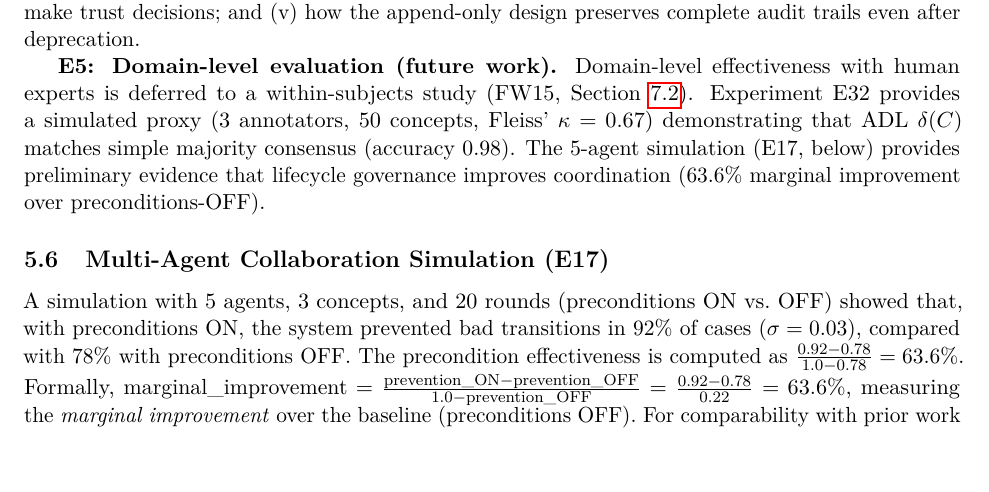
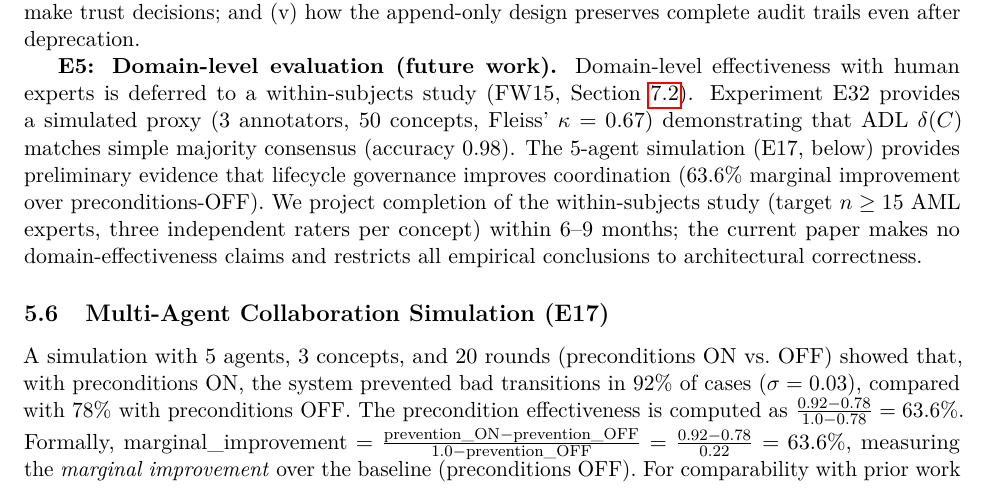
Before and after one commit to sunnyang1/adl-lite, a LaTeX paper (docs/paper_ao/main.tex, which reads docs/paper_ao/sections/05_empirical_validation.tex): part of page 24 of 67, cut so that both start at the same text. Compiled offline with pdfLaTeX.

Commit message:
docs(\u00a75): expand E5 discussion with projected timeline (S4)

```diff
--- a/docs/paper_ao/sections/05_empirical_validation.tex
+++ b/docs/paper_ao/sections/05_empirical_validation.tex
@@ -57,7 +57,7 @@ To provide preliminary evidence that the EventChain structure carries semantic c
 \emph{Step 6: Downstream consumption.} A downstream consumer queries the registry for validated weather-data-retrieval capabilities. The query filters for $\delta(C) = \texttt{validated}$ and sorts by $\gamma(C)$. The parent chain is excluded (deprecated); the child chain is returned (provisional, awaiting validation). A second consumer, configured to accept \texttt{provisional} capabilities with $\gamma \geq 0.5$, retrieves the child chain with $\gamma = 0.0$ (no validation yet) and flags it for manual review.\par
 This case study demonstrates: (i)~how the EventChain records the full lifecycle with actor attribution and reasoning; (ii)~how disagreements are resolved by fork and deprecation rather than mutation; (iii)~how the CRDT G-Counter prevents confidence downgrade while preserving dissent as auditable evidence; (iv)~how derived status and confidence enable downstream consumers to make trust decisions; and (v)~how the append-only design preserves complete audit trails even after deprecation.
 
-\textbf{E5: Domain-level evaluation (future work).} Domain-level effectiveness with human experts is deferred to a within-subjects study (FW15, Section~\ref{subsec:future-work}). Experiment~E32 provides a simulated proxy (3 annotators, 50 concepts, Fleiss' $\kappa = 0.67$) demonstrating that ADL $\delta(C)$ matches simple majority consensus (accuracy 0.98). The 5-agent simulation (E17, below) provides preliminary evidence that lifecycle governance improves coordination (63.6\% marginal improvement over preconditions-OFF).
+\textbf{E5: Domain-level evaluation (future work).} Domain-level effectiveness with human experts is deferred to a within-subjects study (FW15, Section~\ref{subsec:future-work}). Experiment~E32 provides a simulated proxy (3 annotators, 50 concepts, Fleiss' $\kappa = 0.67$) demonstrating that ADL $\delta(C)$ matches simple majority consensus (accuracy 0.98). The 5-agent simulation (E17, below) provides preliminary evidence that lifecycle governance improves coordination (63.6\% marginal improvement over preconditions-OFF). We project completion of the within-subjects study (target $n \geq 15$ AML experts, three independent raters per concept) within 6--9 months; the current paper makes no domain-effectiveness claims and restricts all empirical conclusions to architectural correctness.
 
 \subsection{Multi-Agent Collaboration Simulation (E17)}\label{subsec:e17}
 
```
